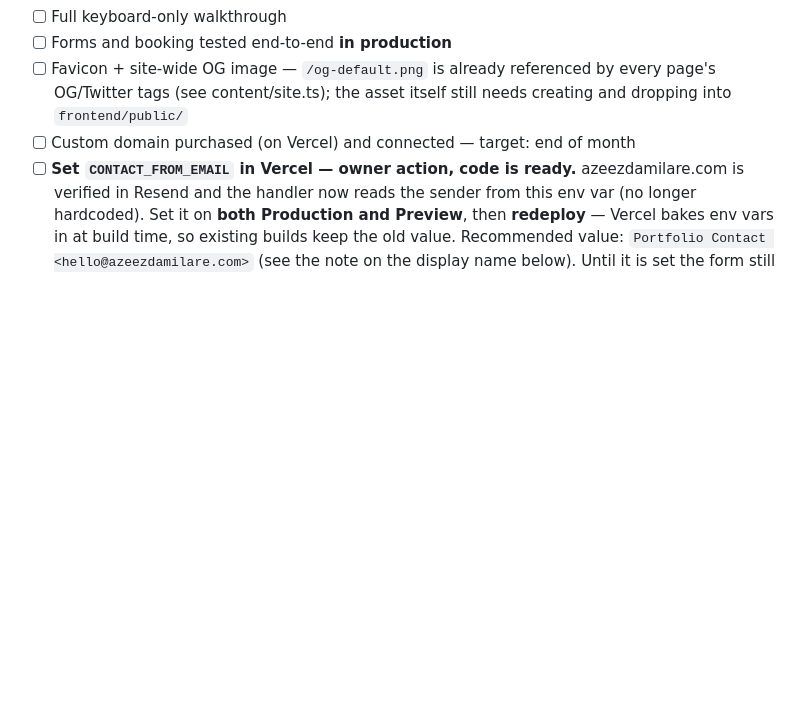
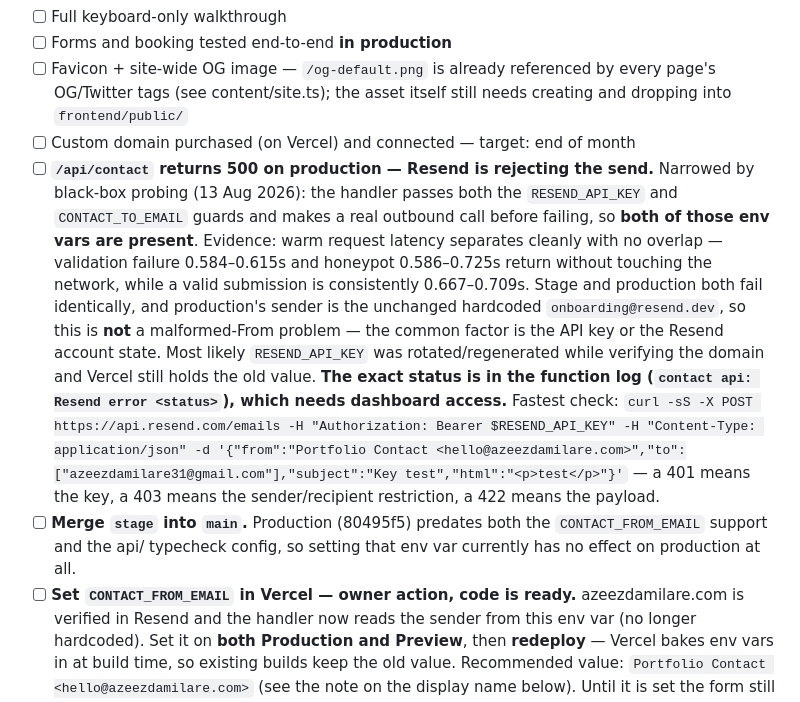
Before and after one commit to dazeez1/portfolio, a Markdown page: Roadmap.md, the part around the change. Rendered like a GitHub page; blank space fills up the shorter version.

Commit message:
docs: record the contact 500 diagnosis

```diff
--- a/Roadmap.md
+++ b/Roadmap.md
@@ -57,6 +57,8 @@ Build order is sequential — a phase starts only when the previous one is appro
 - [ ] Forms and booking tested end-to-end **in production**
 - [ ] Favicon + site-wide OG image — `/og-default.png` is already referenced by every page's OG/Twitter tags (see content/site.ts); the asset itself still needs creating and dropping into `frontend/public/`
 - [ ] Custom domain purchased (on Vercel) and connected — target: end of month
+- [ ] **`/api/contact` returns 500 on production — Resend is rejecting the send.** Narrowed by black-box probing (13 Aug 2026): the handler passes both the `RESEND_API_KEY` and `CONTACT_TO_EMAIL` guards and makes a real outbound call before failing, so **both of those env vars are present**. Evidence: warm request latency separates cleanly with no overlap — validation failure 0.584–0.615s and honeypot 0.586–0.725s return without touching the network, while a valid submission is consistently 0.667–0.709s. Stage and production both fail identically, and production's sender is the unchanged hardcoded `onboarding@resend.dev`, so this is **not** a malformed-From problem — the common factor is the API key or the Resend account state. Most likely `RESEND_API_KEY` was rotated/regenerated while verifying the domain and Vercel still holds the old value. **The exact status is in the function log (`contact api: Resend error <status>`), which needs dashboard access.** Fastest check: `curl -sS -X POST https://api.resend.com/emails -H "Authorization: Bearer $RESEND_API_KEY" -H "Content-Type: application/json" -d '{"from":"Portfolio Contact <hello@azeezdamilare.com>","to":["azeezdamilare31@gmail.com"],"subject":"Key test","html":"<p>test</p>"}'` — a 401 means the key, a 403 means the sender/recipient restriction, a 422 means the payload.
+- [ ] **Merge `stage` into `main`.** Production (80495f5) predates both the `CONTACT_FROM_EMAIL` support and the api/ typecheck config, so setting that env var currently has no effect on production at all.
 - [ ] **Set `CONTACT_FROM_EMAIL` in Vercel — owner action, code is ready.** azeezdamilare.com is verified in Resend and the handler now reads the sender from this env var (no longer hardcoded). Set it on **both Production and Preview**, then **redeploy** — Vercel bakes env vars in at build time, so existing builds keep the old value. Recommended value: `Portfolio Contact <hello@azeezdamilare.com>` (see the note on the display name below). Until it is set the form still works and sends from the `onboarding@resend.dev` sandbox, logging `contact api: missing env var CONTACT_FROM_EMAIL`.
 - [ ] After setting it, submit the live form once and confirm the received email's From, Reply-To and Subject. Reply-To must be the submitter's address, not the sender domain.
 - [ ] Announce on LinkedIn / X / WhatsApp
```
